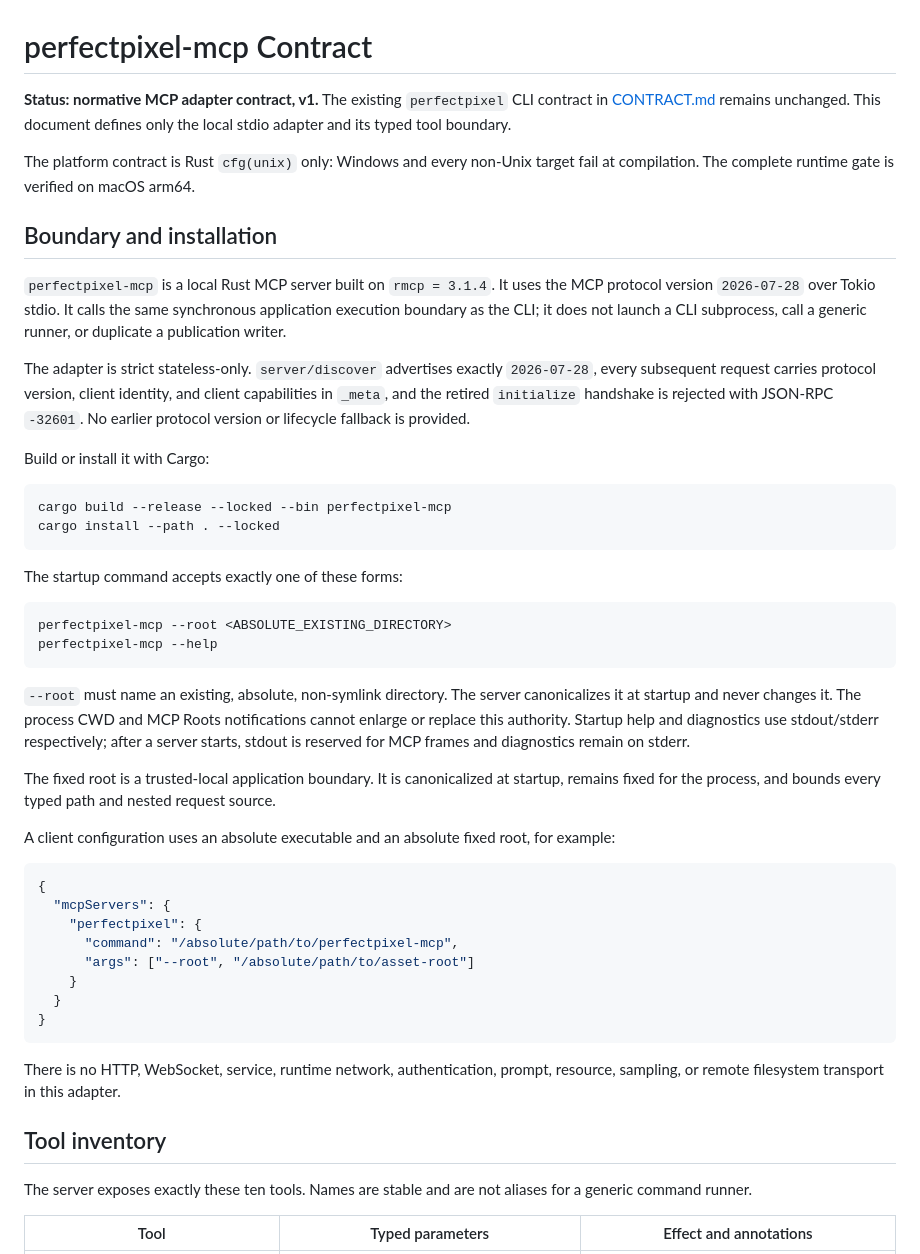
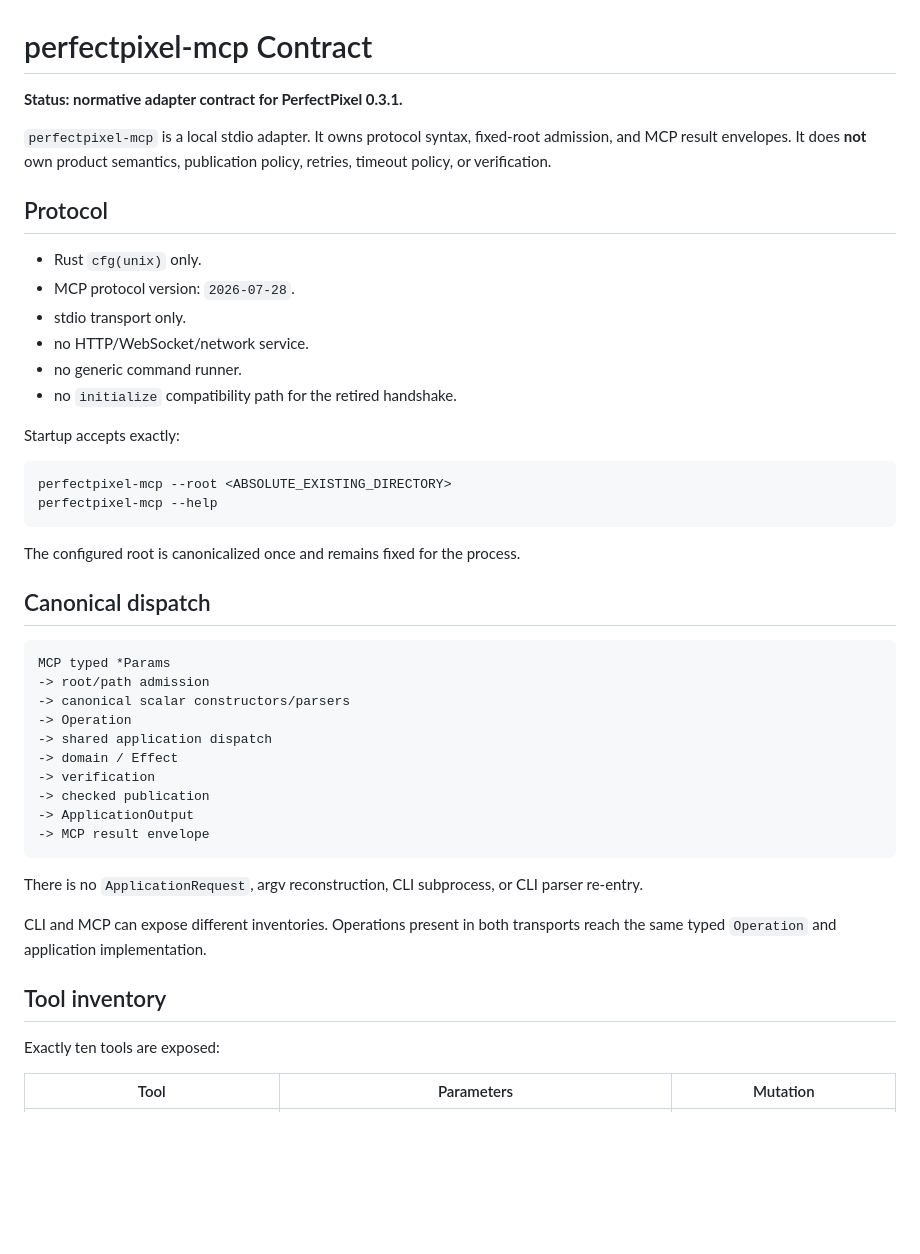
Before and after one commit to AxiomOrient/perfectpixel, a Markdown page: docs/MCP_CONTRACT.md, the part around one of its changes. Drawn GitHub-style; blank space fills up the shorter version.

````diff
--- a/docs/MCP_CONTRACT.md
+++ b/docs/MCP_CONTRACT.md
@@ -1,66 +1,49 @@
 # perfectpixel-mcp Contract
 
-**Status: normative MCP adapter contract, v1.** The existing `perfectpixel` CLI contract in
-[CONTRACT.md](CONTRACT.md) remains unchanged. This document defines only the local stdio
-adapter and its typed tool boundary.
+**Status: normative adapter contract for PerfectPixel 0.3.1.**
 
-The platform contract is Rust `cfg(unix)` only: Windows and every non-Unix target fail at
-compilation. The complete runtime gate is verified on macOS arm64.
+`perfectpixel-mcp` is a local stdio adapter. It owns protocol syntax, fixed-root admission, and MCP result envelopes. It does **not** own product semantics, publication policy, retries, timeout policy, or verification.
 
-## Boundary and installation
+## Protocol
 
-`perfectpixel-mcp` is a local Rust MCP server built on `rmcp = 3.1.4`. It uses the MCP protocol
-version `2026-07-28` over Tokio stdio. It calls the same synchronous application execution
-boundary as the CLI; it does not launch a CLI subprocess, call a generic runner, or duplicate a
-publication writer.
+- Rust `cfg(unix)` only.
+- MCP protocol version: `2026-07-28`.
+- stdio transport only.
+- no HTTP/WebSocket/network service.
+- no generic command runner.
+- no `initialize` compatibility path for the retired handshake.
 
-The adapter is strict stateless-only. `server/discover` advertises exactly `2026-07-28`, every
-subsequent request carries protocol version, client identity, and client capabilities in `_meta`,
-and the retired `initialize` handshake is rejected with JSON-RPC `-32601`. No earlier protocol
-version or lifecycle fallback is provided.
-
-Build or install it with Cargo:
-
-```bash
-cargo build --release --locked --bin perfectpixel-mcp
-cargo install --path . --locked
-```
-
-The startup command accepts exactly one of these forms:
+Startup accepts exactly:
 
 ```text
 perfectpixel-mcp --root <ABSOLUTE_EXISTING_DIRECTORY>
 perfectpixel-mcp --help
 ```
 
-`--root` must name an existing, absolute, non-symlink directory. The server canonicalizes it at
-startup and never changes it. The process CWD and MCP Roots notifications cannot enlarge or
-replace this authority. Startup help and diagnostics use stdout/stderr respectively; after a
-server starts, stdout is reserved for MCP frames and diagnostics remain on stderr.
+The configured root is canonicalized once and remains fixed for the process.
 
-The fixed root is a trusted-local application boundary. It is canonicalized at startup, remains
-fixed for the process, and bounds every typed path and nested request source.
+## Canonical dispatch
 
-A client configuration uses an absolute executable and an absolute fixed root, for example:
-
-```json
-{
-  "mcpServers": {
-    "perfectpixel": {
-      "command": "/absolute/path/to/perfectpixel-mcp",
-      "args": ["--root", "/absolute/path/to/asset-root"]
-    }
-  }
-}
+```text
+MCP typed *Params
+-> root/path admission
+-> canonical scalar constructors/parsers
+-> Operation
+-> shared application dispatch
+-> domain / Effect
+-> verification
+-> checked publication
+-> ApplicationOutput
+-> MCP result envelope
 ```
 
-There is no HTTP, WebSocket, service, runtime network, authentication, prompt, resource,
-sampling, or remote filesystem transport in this adapter.
+There is no `ApplicationRequest`, argv reconstruction, CLI subprocess, or CLI parser re-entry.
+
+CLI and MCP can expose different inventories. Operations present in both transports reach the same typed `Operation` and application implementation.
 
 ## Tool inventory
 
-The server exposes exactly these ten tools. Names are stable and are not aliases for a generic
-command runner.
+Exactly ten tools are exposed:
 
-| Tool | Typed parameters | Effect and annotations |
+| Tool | Parameters | Mutation |
 | --- | --- | --- |
````
Also changed, not shown: other parts of docs/MCP_CONTRACT.md (+57 -87 lines).
